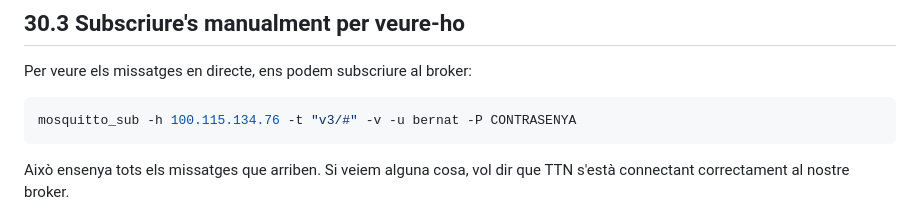
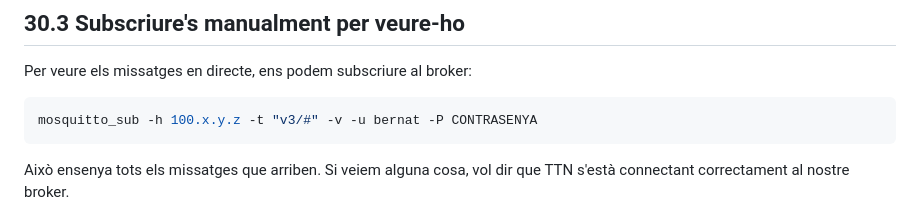
Before and after one commit to BernatMora/bernatlab, a Markdown page: book/chapters/30-recepcio-bernatlab.md, the part around the change. GitHub-like rendering.

Commit message:
docs: anonymize internal Tailscale addresses

````diff
--- a/book/chapters/30-recepcio-bernatlab.md
+++ b/book/chapters/30-recepcio-bernatlab.md
@@ -76,7 +76,7 @@ Com veiem, **el payload decodificat ja ve en JSON** (gràcies al payload formatt
 Per veure els missatges en directe, ens podem subscriure al broker:
 
 ```bash
-mosquitto_sub -h 100.115.134.76 -t "v3/#" -v -u bernat -P CONTRASENYA
+mosquitto_sub -h 100.x.y.z -t "v3/#" -v -u bernat -P CONTRASENYA
 ```
 
 Això ensenya tots els missatges que arriben. Si veiem alguna cosa, vol dir que TTN s'està connectant correctament al nostre broker.
````
